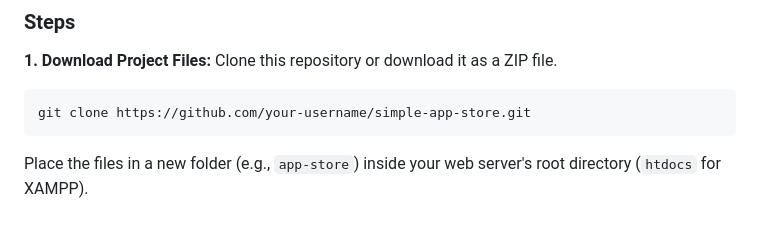
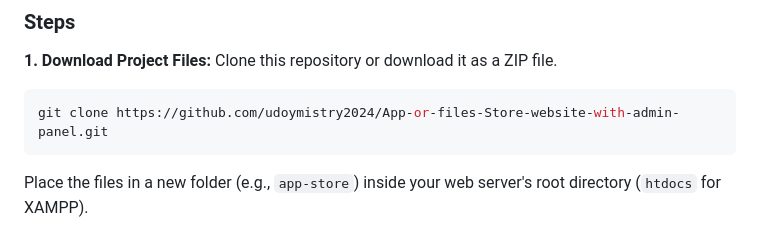
Before and after one commit to udoymistry2024/App-or-files-Store-website-with-admin-panel, a Markdown page: README.md, the part around one of its changes. Drawn GitHub-style.

Commit message:
Revise README with new repository link and image
Updated the repository link and removed an outdated screenshot from the README.

````diff
--- a/README.md
+++ b/README.md
@@ -66,7 +64,7 @@ Follow these steps to set up the project on your local machine or a live server.
 **1. Download Project Files:**
    Clone this repository or download it as a ZIP file.
    ```bash
-   git clone https://github.com/your-username/simple-app-store.git
+   git clone https://github.com/udoymistry2024/App-or-files-Store-website-with-admin-panel.git
    ```
    Place the files in a new folder (e.g., `app-store`) inside your web server's root directory (`htdocs` for XAMPP).
 
````
Also changed, not shown: other parts of README.md (+0 -2 lines).
